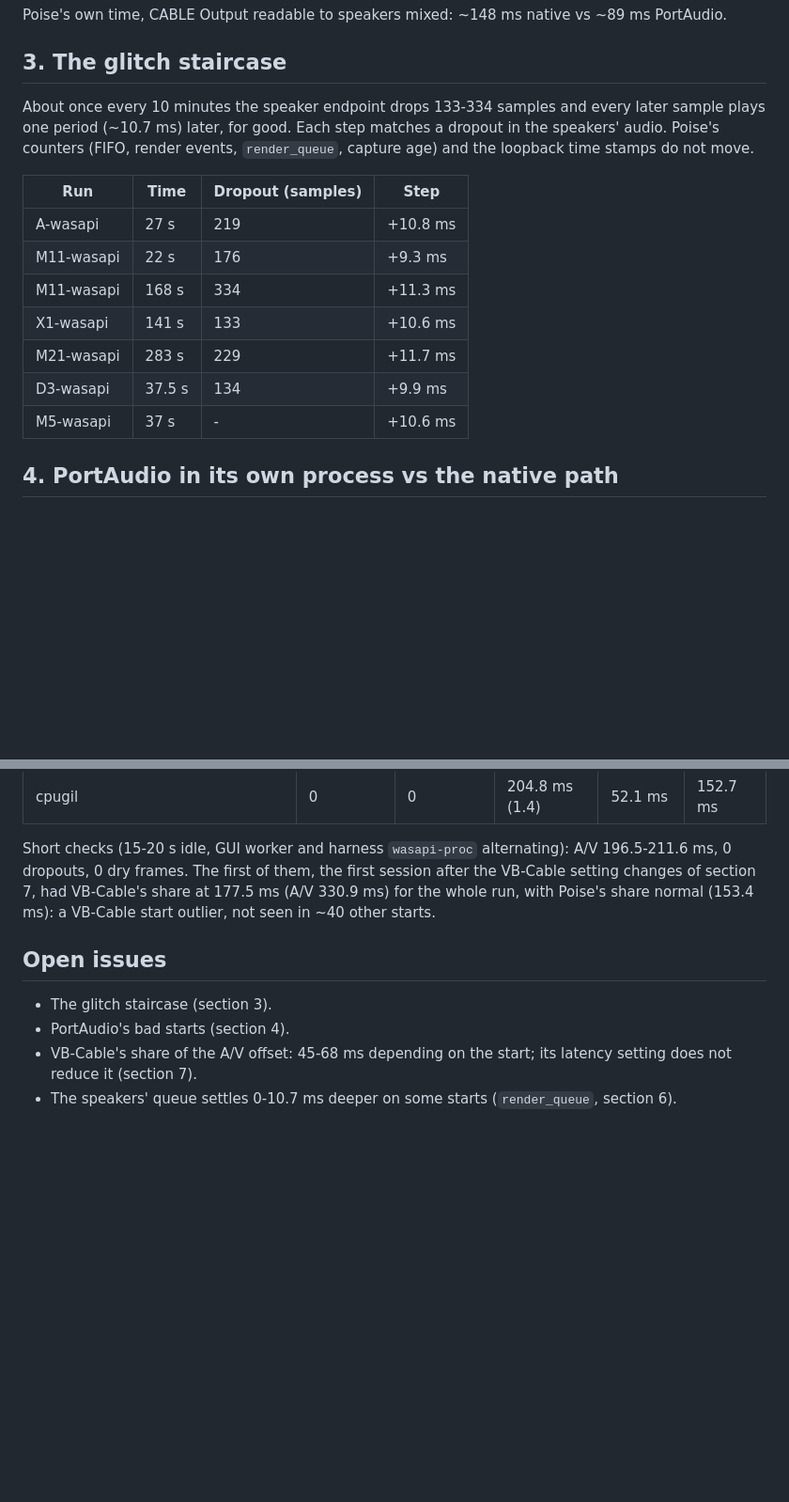
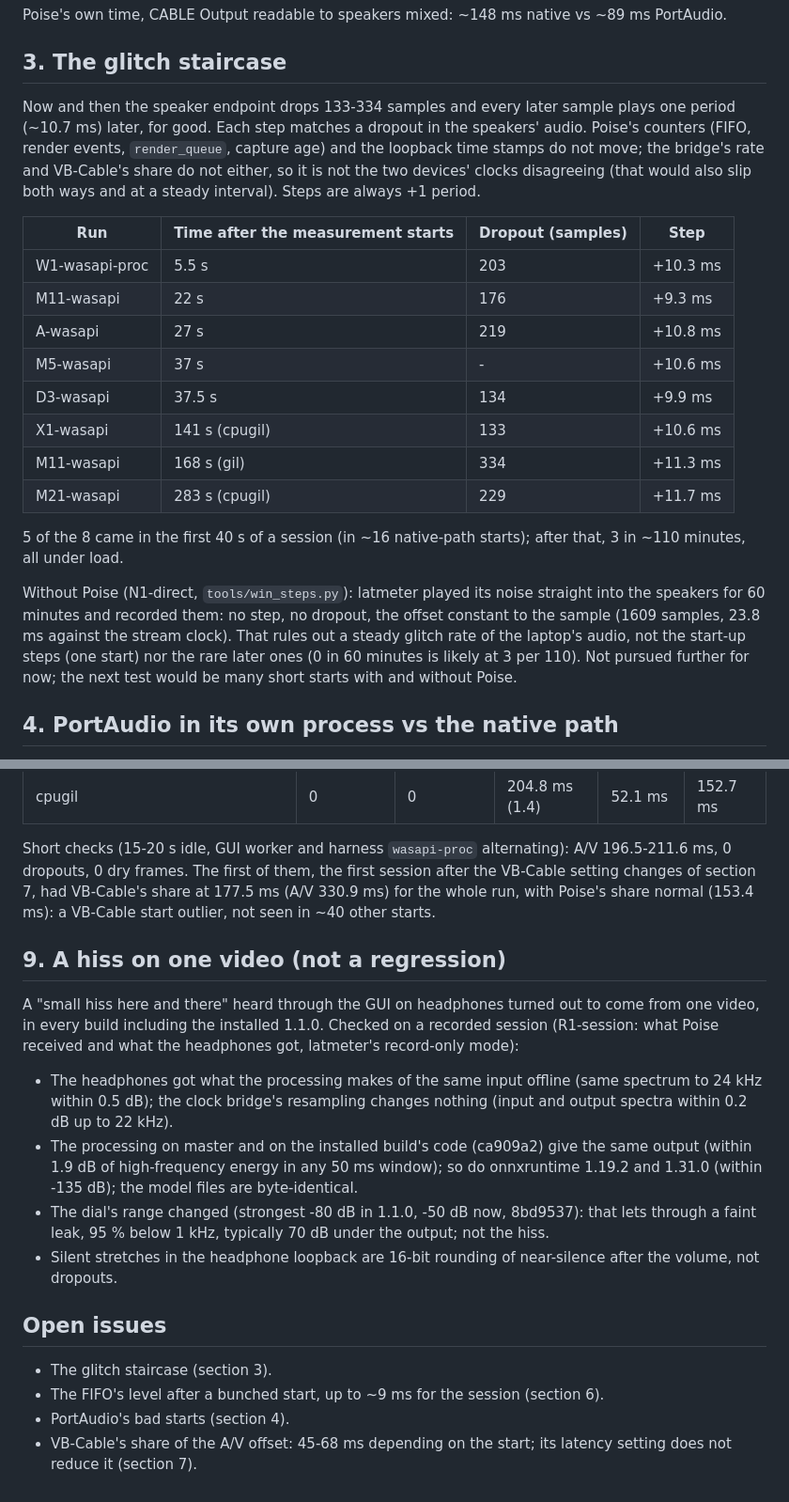
Before and after one commit to chabandou/poise-voice-isolator, a Markdown page: measurements/windows-latency.md, 2 parts joined by grey strips. Shown at 94% size. Drawn GitHub-style; blank space fills up the shorter version.

Commit message:
measurements: staircase timing, render_queue is not delay, the hiss
- Staircase: 5 of 8 steps in the first 40 s of a session; none in an
  hour of playback straight into the speakers without Poise. Not a clock
  mismatch (the bridge and VB-Cable's share do not move; always +1).
- render_queue reading 33 or 44 ms changes nothing measured (13 runs);
  the FIFO's level after a bunched start does (up to ~9 ms).
- The hiss heard through the GUI: one video, every build; processing,
  onnxruntime and model identical across builds; the dial now stops at
  -50 dB instead of -80 dB (a faint low leak, not the hiss).

```diff
--- a/measurements/windows-latency.md
+++ b/measurements/windows-latency.md
@@ -130,21 +130,35 @@ vs ~89 ms PortAudio.
 
 ## 3. The glitch staircase
 
-About once every 10 minutes the speaker endpoint drops 133-334 samples
-and every later sample plays one period (~10.7 ms) later, for good. Each
-step matches a dropout in the speakers' audio. Poise's counters (FIFO,
-render events, `render_queue`, capture age) and the loopback time stamps
-do not move.
+Now and then the speaker endpoint drops 133-334 samples and every later
+sample plays one period (~10.7 ms) later, for good. Each step matches a
+dropout in the speakers' audio. Poise's counters (FIFO, render events,
+`render_queue`, capture age) and the loopback time stamps do not move;
+the bridge's rate and VB-Cable's share do not either, so it is not the
+two devices' clocks disagreeing (that would also slip both ways and at
+a steady interval). Steps are always +1 period.
 
-| Run | Time | Dropout (samples) | Step |
+| Run | Time after the measurement starts | Dropout (samples) | Step |
 |---|---|---|---|
+| W1-wasapi-proc | 5.5 s | 203 | +10.3 ms |
+| M11-wasapi | 22 s | 176 | +9.3 ms |
 | A-wasapi | 27 s | 219 | +10.8 ms |
-| M11-wasapi | 22 s | 176 | +9.3 ms |
-| M11-wasapi | 168 s | 334 | +11.3 ms |
-| X1-wasapi | 141 s | 133 | +10.6 ms |
-| M21-wasapi | 283 s | 229 | +11.7 ms |
+| M5-wasapi | 37 s | - | +10.6 ms |
 | D3-wasapi | 37.5 s | 134 | +9.9 ms |
-| M5-wasapi | 37 s | - | +10.6 ms |
+| X1-wasapi | 141 s (cpugil) | 133 | +10.6 ms |
+| M11-wasapi | 168 s (gil) | 334 | +11.3 ms |
+| M21-wasapi | 283 s (cpugil) | 229 | +11.7 ms |
+
+5 of the 8 came in the first 40 s of a session (in ~16 native-path
+starts); after that, 3 in ~110 minutes, all under load.
+
+Without Poise (N1-direct, `tools/win_steps.py`): latmeter played its
+noise straight into the speakers for 60 minutes and recorded them: no
+step, no dropout, the offset constant to the sample (1609 samples, 23.8
+ms against the stream clock). That rules out a steady glitch rate of the
+laptop's audio, not the start-up steps (one start) nor the rare later
+ones (0 in 60 minutes is likely at 3 per 110). Not pursued further for
+now; the next test would be many short starts with and without Poise.
 
 ## 4. PortAudio in its own process vs the native path
 
@@ -249,11 +271,32 @@ had VB-Cable's share at 177.5 ms (A/V 330.9 ms) for the whole run, with
 Poise's share normal (153.4 ms): a VB-Cable start outlier, not seen in
 ~40 other starts.
 
+## 9. A hiss on one video (not a regression)
+
+A "small hiss here and there" heard through the GUI on headphones
+turned out to come from one video, in every build including the
+installed 1.1.0. Checked on a recorded session (R1-session: what Poise
+received and what the headphones got, latmeter's record-only mode):
+
+- The headphones got what the processing makes of the same input
+  offline (same spectrum to 24 kHz within 0.5 dB); the clock bridge's
+  resampling changes nothing (input and output spectra within 0.2 dB up
+  to 22 kHz).
+- The processing on master and on the installed build's code (ca909a2)
+  give the same output (within 1.9 dB of high-frequency energy in any
+  50 ms window); so do onnxruntime 1.19.2 and 1.31.0 (within -135 dB);
+  the model files are byte-identical.
+- The dial's range changed (strongest -80 dB in 1.1.0, -50 dB now,
+  8bd9537): that lets through a faint leak, 95 % below 1 kHz, typically
+  70 dB under the output; not the hiss.
+- Silent stretches in the headphone loopback are 16-bit rounding of
+  near-silence after the volume, not dropouts.
+
 ## Open issues
 
 - The glitch staircase (section 3).
+- The FIFO's level after a bunched start, up to ~9 ms for the session
+  (section 6).
 - PortAudio's bad starts (section 4).
 - VB-Cable's share of the A/V offset: 45-68 ms depending on the start;
   its latency setting does not reduce it (section 7).
-- The speakers' queue settles 0-10.7 ms deeper on some starts
-  (`render_queue`, section 6).
```
Also changed, not shown: other parts of measurements/windows-latency.md (+11 -3 lines).
